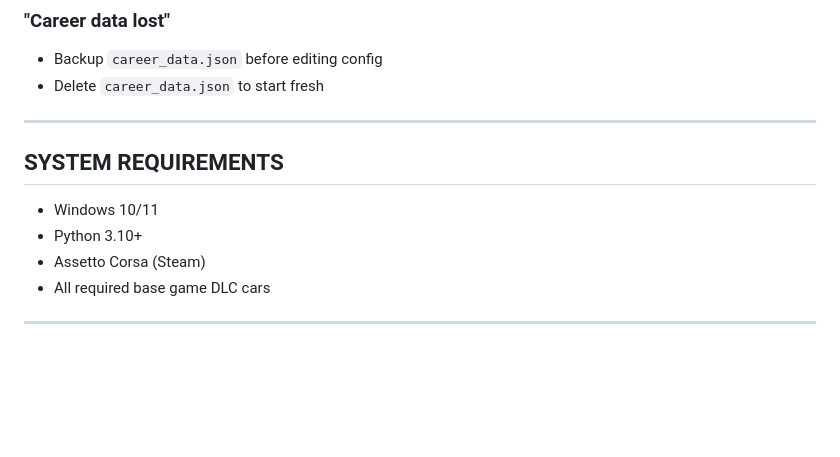
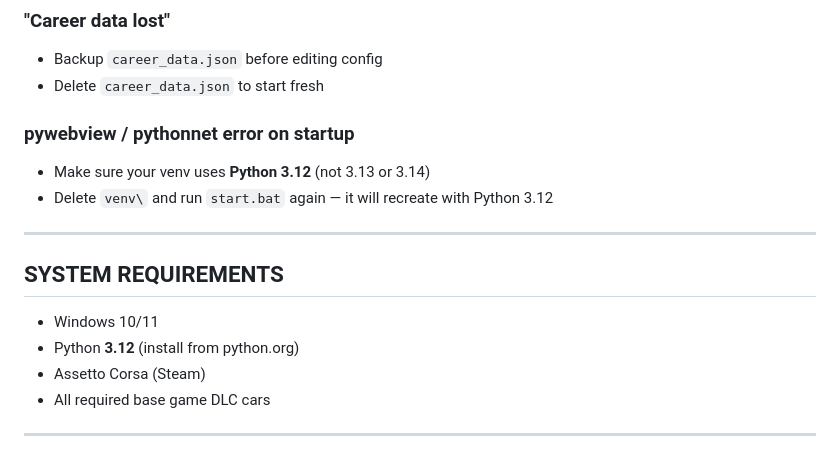
Before and after one commit to corveck79/ac-career-manager, a Markdown page: README.md, the part around one of its changes. Rendered like a GitHub page; blank space fills up the shorter version.

```diff
--- a/README.md
+++ b/README.md
@@ -179,12 +178,16 @@ P1: 25 · P2: 18 · P3: 15 · P4: 12 · P5: 10 · P6: 8 · P7: 6 · P8: 4 · P9:
 - Backup `career_data.json` before editing config
 - Delete `career_data.json` to start fresh
 
+### pywebview / pythonnet error on startup
+- Make sure your venv uses **Python 3.12** (not 3.13 or 3.14)
+- Delete `venv\` and run `start.bat` again — it will recreate with Python 3.12
+
 ---
 
 ## SYSTEM REQUIREMENTS
 
 - Windows 10/11
-- Python 3.10+
+- Python **3.12** (install from python.org)
 - Assetto Corsa (Steam)
 - All required base game DLC cars
 
```
Also changed, not shown: other parts of README.md (+42 -43 lines), CLAUDE.md (+11 -12 lines).
